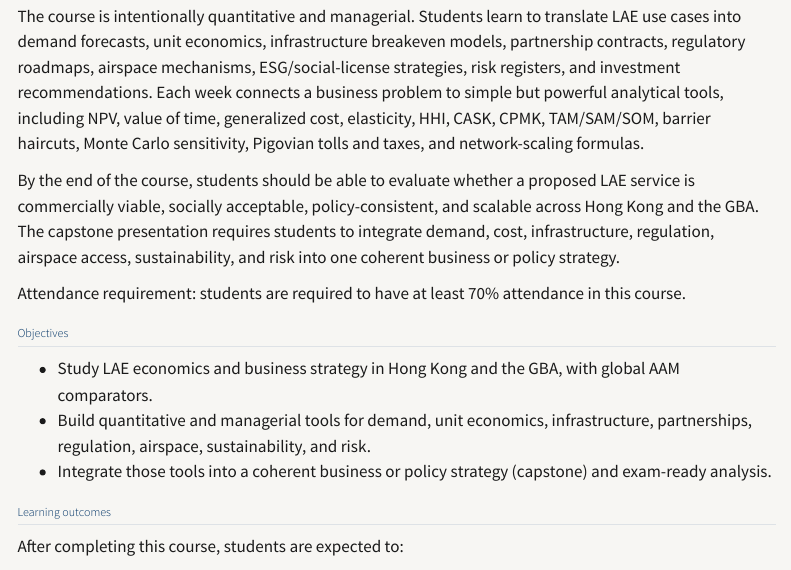
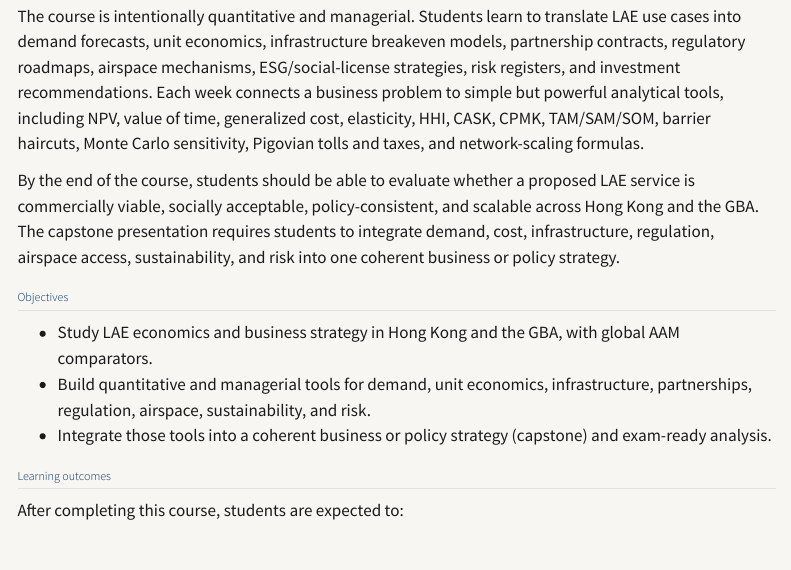
Before and after one commit to kochiuyu/lae-companion, a Quarto document (overview.qmd): the page in a window 1100 px wide, from 420 px down. Rendered offline with R 4.5, knitr and Pandoc in place of Quarto, with nearby package versions; menus at the side of the page are left out.

Commit message:
Course overview: drop attendance requirement from description

```diff
--- a/overview.qmd
+++ b/overview.qmd
@@ -20,8 +20,6 @@ This course studies the economics and business strategy of the low altitude econ
 The course is intentionally quantitative and managerial. Students learn to translate LAE use cases into demand forecasts, unit economics, infrastructure breakeven models, partnership contracts, regulatory roadmaps, airspace mechanisms, ESG/social-license strategies, risk registers, and investment recommendations. Each week connects a business problem to simple but powerful analytical tools, including NPV, value of time, generalized cost, elasticity, HHI, CASK, CPMK, TAM/SAM/SOM, barrier haircuts, Monte Carlo sensitivity, Pigovian tolls and taxes, and network-scaling formulas.
 
 By the end of the course, students should be able to evaluate whether a proposed LAE service is commercially viable, socially acceptable, policy-consistent, and scalable across Hong Kong and the GBA. The capstone presentation requires students to integrate demand, cost, infrastructure, regulation, airspace access, sustainability, and risk into one coherent business or policy strategy.
-
-Attendance requirement: students are required to have at least 70% attendance in this course.
 
 ## Objectives
 
```
